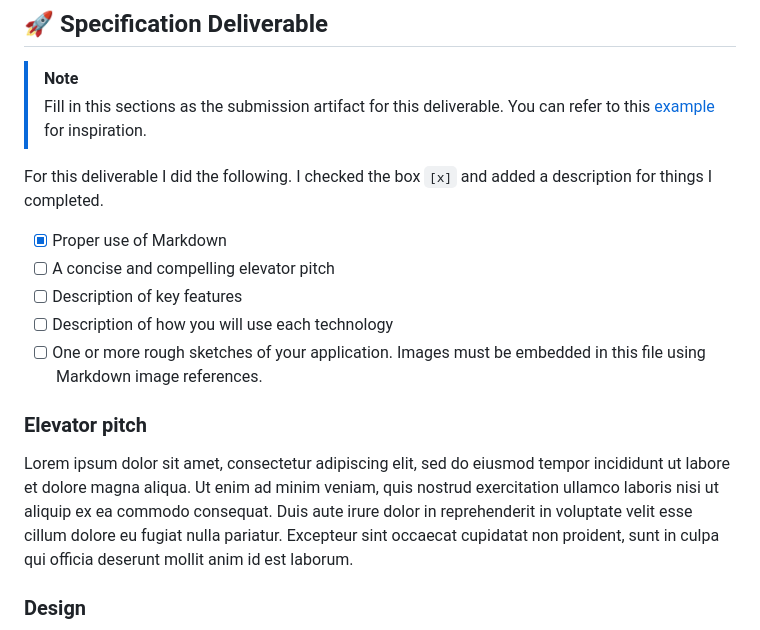
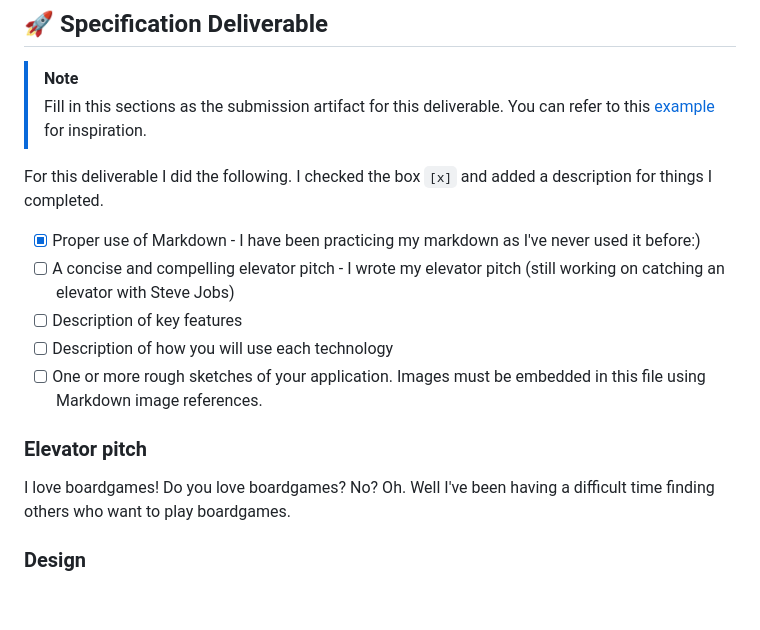
Before and after one commit to TheJrock/startup, a Markdown page: README.md, the part around the change. Drawn GitHub-style; blank space fills up the shorter version.

Commit message:
Begin elevator pitch

```diff
--- a/README.md
+++ b/README.md
@@ -18,15 +18,15 @@ This web app will make it easy for users to not only organize group meetups, but
 
 For this deliverable I did the following. I checked the box `[x]` and added a description for things I completed.
 
-- [x] Proper use of Markdown
-- [ ] A concise and compelling elevator pitch
+- [x] Proper use of Markdown - I have been practicing my markdown as I've never used it before:)
+- [ ] A concise and compelling elevator pitch - I wrote my elevator pitch (still working on catching an elevator with Steve Jobs)
 - [ ] Description of key features
 - [ ] Description of how you will use each technology
 - [ ] One or more rough sketches of your application. Images must be embedded in this file using Markdown image references.
 
 ### Elevator pitch
 
-Lorem ipsum dolor sit amet, consectetur adipiscing elit, sed do eiusmod tempor incididunt ut labore et dolore magna aliqua. Ut enim ad minim veniam, quis nostrud exercitation ullamco laboris nisi ut aliquip ex ea commodo consequat. Duis aute irure dolor in reprehenderit in voluptate velit esse cillum dolore eu fugiat nulla pariatur. Excepteur sint occaecat cupidatat non proident, sunt in culpa qui officia deserunt mollit anim id est laborum.
+I love boardgames! Do you love boardgames? No? Oh. Well I've been having a difficult time finding others who want to play boardgames.
 
 ### Design
 
```
